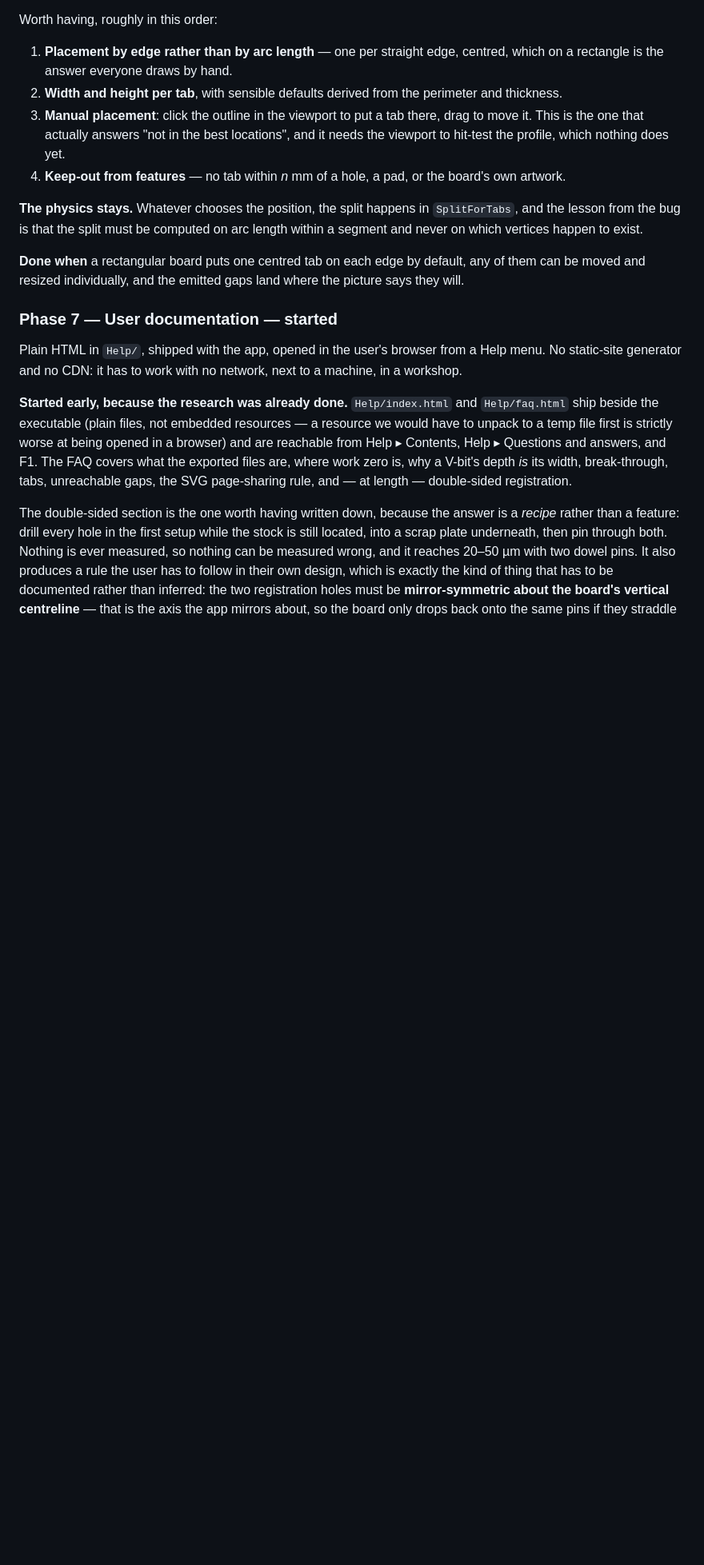
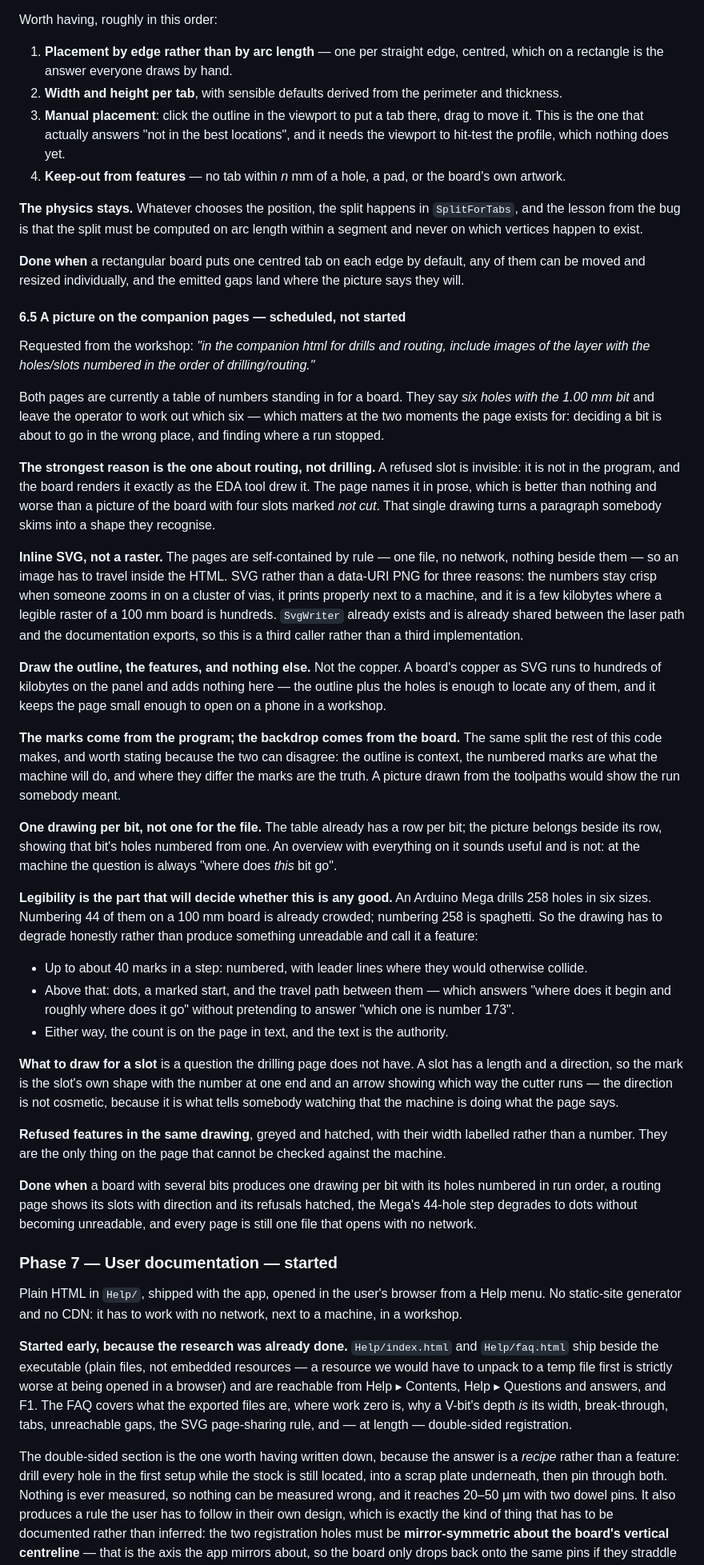
Before and after one commit to kitecraft/PCB_MillBurn, a Markdown page: Documentation/06-Roadmap-and-Risks.md, the part around one of its changes. Shown at 80% size. GitHub-like rendering; blank space fills up the shorter version.

Commit message:
Scope a picture on the companion pages
Requested from the workshop: the drilling and routing pages should show the
layer with its holes and slots numbered in the order the machine reaches them.
Written up as 6.5 rather than built.

The strongest reason turns out to be the routing page rather than the drilling
one. A refused slot is invisible — it is not in the program, and the board
renders it exactly as the EDA tool drew it — so the page names it in prose,
which is better than nothing and worse than a picture of the board with four
slots hatched "not cut".

The design notes that matter, so whoever builds it does not have to rediscover
them. Inline SVG rather than a data-URI raster, because the pages are
self-contained by rule and numbers have to stay crisp when somebody zooms into
a cluster of vias; SvgWriter is already shared between the laser path and the
documentation exports, so this is a third caller and not a third
implementation. Draw the outline and the features and not the copper, which
adds nothing and costs hundreds of kilobytes on a panel. One drawing per bit
beside its row, because at the machine the question is always "where does this
bit go" rather than "where does everything go".

And the part that will decide whether it is any good: an Arduino Mega drills
258 holes in six sizes, and numbering them produces spaghetti rather than a
feature. So the drawing has to degrade honestly — numbered up to about 40
marks in a step, dots with a marked start and the travel path above that, and
the count in text either way as the authority.

Co-Authored-By: Claude Opus 5 <noreply@anthropic.com>
Claude-Session: https://claude.ai/code/session_01QyW1VZSejdtcENJzmAVMXE

```diff
--- a/Documentation/06-Roadmap-and-Risks.md
+++ b/Documentation/06-Roadmap-and-Risks.md
@@ -2095,6 +2096,63 @@ which vertices happen to exist.
 
 **Done when** a rectangular board puts one centred tab on each edge by default, any of them can be
 moved and resized individually, and the emitted gaps land where the picture says they will.
+
+#### 6.5 A picture on the companion pages — **scheduled, not started**
+
+Requested from the workshop: *"in the companion html for drills and routing, include images of the
+layer with the holes/slots numbered in the order of drilling/routing."*
+
+Both pages are currently a table of numbers standing in for a board. They say *six holes with the
+1.00 mm bit* and leave the operator to work out which six — which matters at the two moments the
+page exists for: deciding a bit is about to go in the wrong place, and finding where a run stopped.
+
+**The strongest reason is the one about routing, not drilling.** A refused slot is invisible: it is
+not in the program, and the board renders it exactly as the EDA tool drew it. The page names it in
+prose, which is better than nothing and worse than a picture of the board with four slots marked
+*not cut*. That single drawing turns a paragraph somebody skims into a shape they recognise.
+
+**Inline SVG, not a raster.** The pages are self-contained by rule — one file, no network, nothing
+beside them — so an image has to travel inside the HTML. SVG rather than a data-URI PNG for three
+reasons: the numbers stay crisp when someone zooms in on a cluster of vias, it prints properly next
+to a machine, and it is a few kilobytes where a legible raster of a 100 mm board is hundreds.
+`SvgWriter` already exists and is already shared between the laser path and the documentation
+exports, so this is a third caller rather than a third implementation.
+
+**Draw the outline, the features, and nothing else.** Not the copper. A board's copper as SVG runs
+to hundreds of kilobytes on the panel and adds nothing here — the outline plus the holes is enough
+to locate any of them, and it keeps the page small enough to open on a phone in a workshop.
+
+**The marks come from the program; the backdrop comes from the board.** The same split the rest of
+this code makes, and worth stating because the two can disagree: the outline is context, the
+numbered marks are what the machine will do, and where they differ the marks are the truth. A
+picture drawn from the toolpaths would show the run somebody meant.
+
+**One drawing per bit, not one for the file.** The table already has a row per bit; the picture
+belongs beside its row, showing that bit's holes numbered from one. An overview with everything on
+it sounds useful and is not: at the machine the question is always "where does *this* bit go".
+
+**Legibility is the part that will decide whether this is any good.** An Arduino Mega drills 258
+holes in six sizes. Numbering 44 of them on a 100 mm board is already crowded; numbering 258 is
+spaghetti. So the drawing has to degrade honestly rather than produce something unreadable and call
+it a feature:
+
+- Up to about 40 marks in a step: numbered, with leader lines where they would otherwise collide.
+- Above that: dots, a marked start, and the travel path between them — which answers "where does it
+  begin and roughly where does it go" without pretending to answer "which one is number 173".
+- Either way, the count is on the page in text, and the text is the authority.
+
+**What to draw for a slot** is a question the drilling page does not have. A slot has a length and a
+direction, so the mark is the slot's own shape with the number at one end and an arrow showing which
+way the cutter runs — the direction is not cosmetic, because it is what tells somebody watching that
+the machine is doing what the page says.
+
+**Refused features in the same drawing**, greyed and hatched, with their width labelled rather than
+a number. They are the only thing on the page that cannot be checked against the machine.
+
+**Done when** a board with several bits produces one drawing per bit with its holes numbered in run
+order, a routing page shows its slots with direction and its refusals hatched, the Mega's 44-hole
+step degrades to dots without becoming unreadable, and every page is still one file that opens with
+no network.
 
 ### Phase 7 — User documentation — **started**
 
```
Also changed, not shown: other parts of Documentation/06-Roadmap-and-Risks.md (+1 -0 lines), Documentation/08-Requirements-Matrix.md (+4 -2 lines), README.md (+3 -1 lines).
